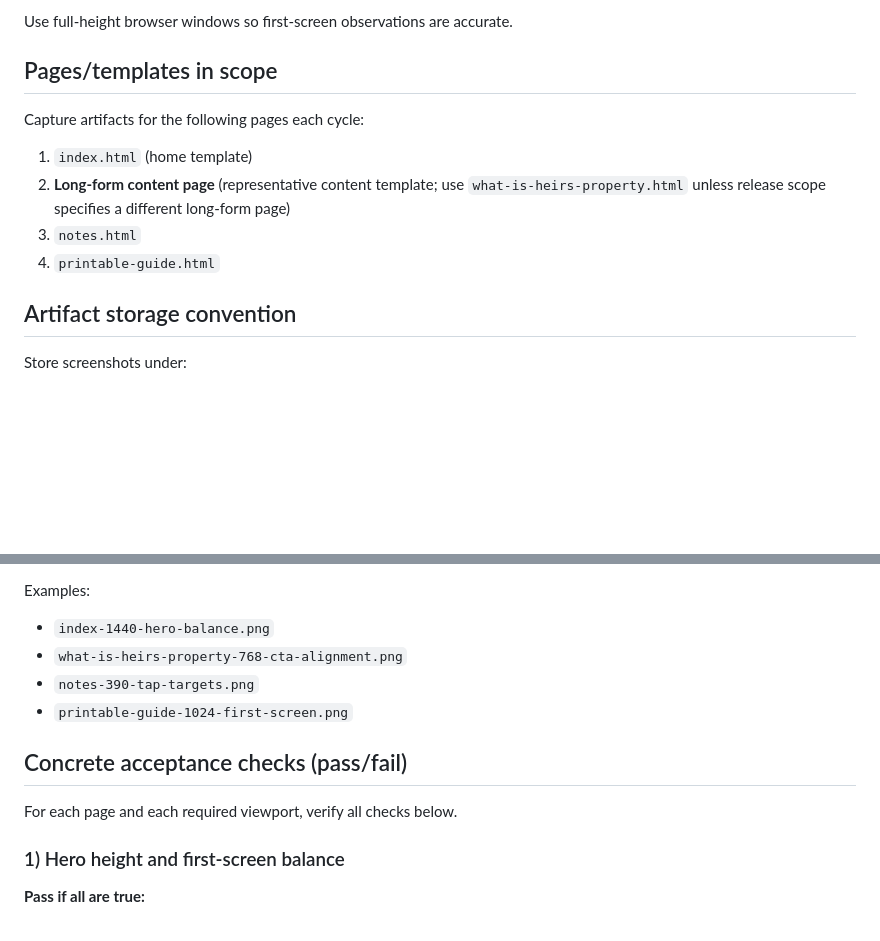
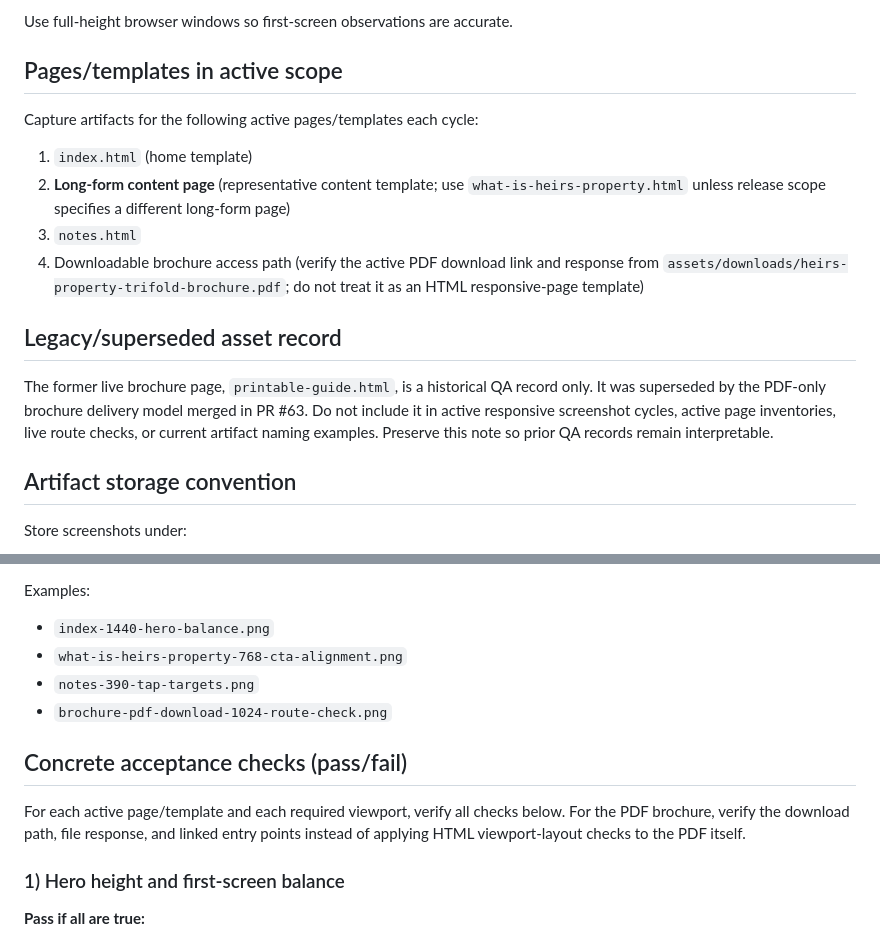
Before and after one commit to Shamoka80/Heirs-Property, a Markdown page: docs/qa/responsive-acceptance.md, 2 parts joined by grey strips. Drawn GitHub-style; blank space fills up the shorter version.

```diff
--- a/docs/qa/responsive-acceptance.md
+++ b/docs/qa/responsive-acceptance.md
@@ -18,13 +18,16 @@ Run every check at these viewport widths (CSS px):
 
 Use full-height browser windows so first-screen observations are accurate.
 
-## Pages/templates in scope
-Capture artifacts for the following pages each cycle:
+## Pages/templates in active scope
+Capture artifacts for the following active pages/templates each cycle:
 
 1. `index.html` (home template)
 2. **Long-form content page** (representative content template; use `what-is-heirs-property.html` unless release scope specifies a different long-form page)
 3. `notes.html`
-4. `printable-guide.html`
+4. Downloadable brochure access path (verify the active PDF download link and response from `assets/downloads/heirs-property-trifold-brochure.pdf`; do not treat it as an HTML responsive-page template)
+
+## Legacy/superseded asset record
+The former live brochure page, `printable-guide.html`, is a historical QA record only. It was superseded by the PDF-only brochure delivery model merged in PR #63. Do not include it in active responsive screenshot cycles, active page inventories, live route checks, or current artifact naming examples. Preserve this note so prior QA records remain interpretable.
 
 ## Artifact storage convention
 Store screenshots under:
@@ -43,10 +46,10 @@ Examples:
 - `index-1440-hero-balance.png`
 - `what-is-heirs-property-768-cta-alignment.png`
 - `notes-390-tap-targets.png`
-- `printable-guide-1024-first-screen.png`
+- `brochure-pdf-download-1024-route-check.png`
 
 ## Concrete acceptance checks (pass/fail)
-For each page and each required viewport, verify all checks below.
+For each active page/template and each required viewport, verify all checks below. For the PDF brochure, verify the download path, file response, and linked entry points instead of applying HTML viewport-layout checks to the PDF itself.
 
 ### 1) Hero height and first-screen balance
 **Pass if all are true:**
```
Also changed, not shown: other parts of docs/qa/responsive-acceptance.md (+20 -6 lines).
